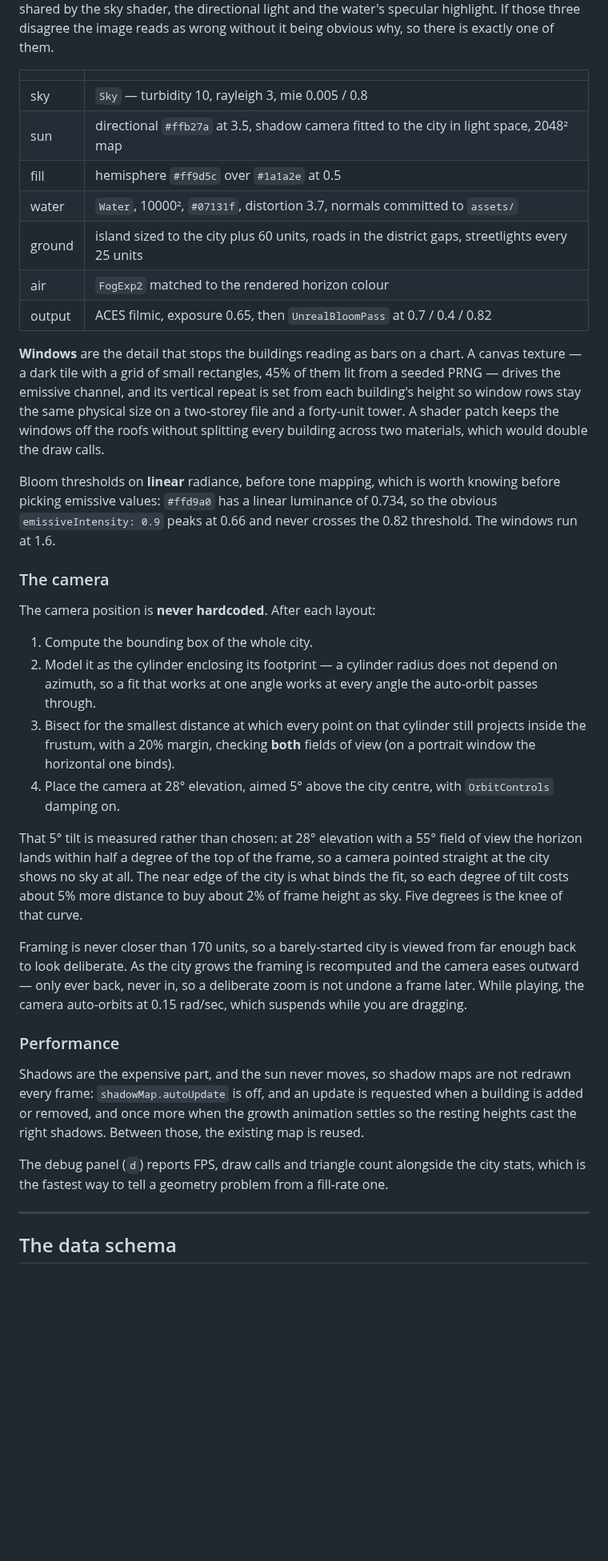
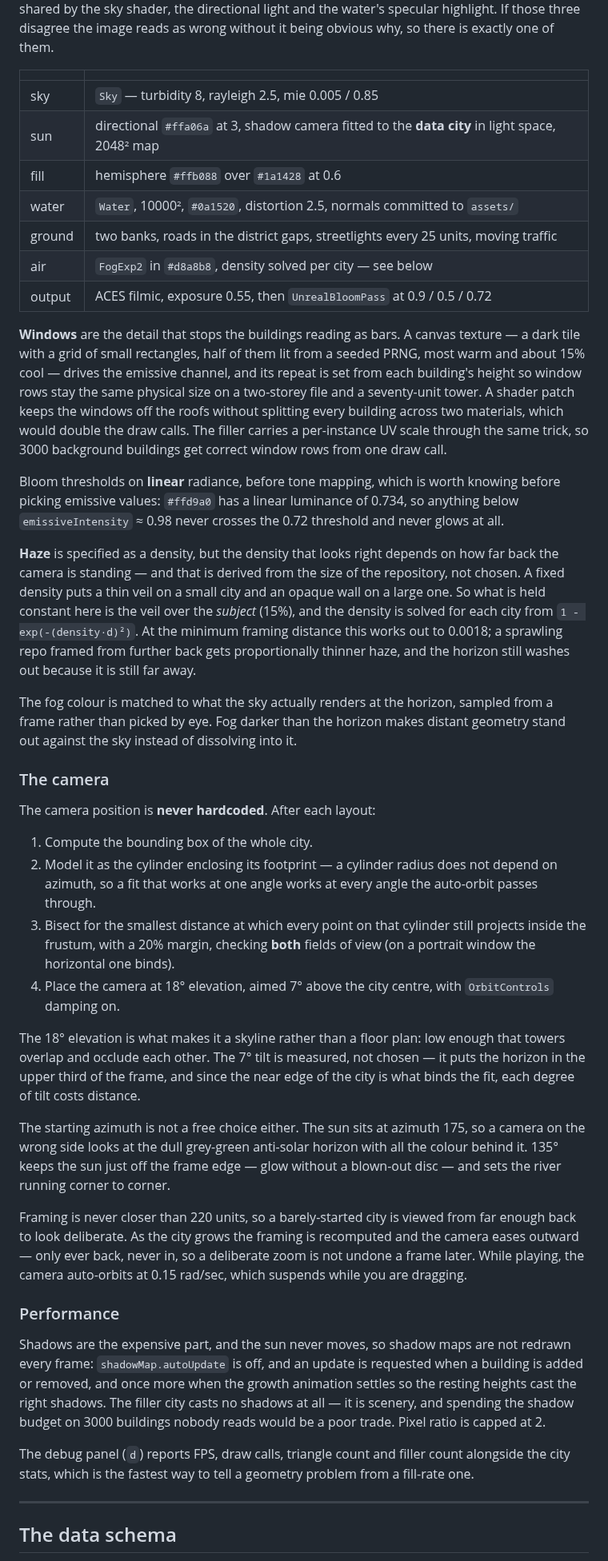
Before and after one commit to AyushChangedia/Git-City, a Markdown page: README.md, the part around one of its changes. Shown at 80% size. Drawn GitHub-style; blank space fills up the shorter version.

```diff
--- a/README.md
+++ b/README.md
@@ -86,26 +112,41 @@ being obvious why, so there is exactly one of them.
 
 | | |
 |---|---|
-| sky | `Sky` — turbidity 10, rayleigh 3, mie 0.005 / 0.8 |
-| sun | directional `#ffb27a` at 3.5, shadow camera fitted to the city in light space, 2048² map |
-| fill | hemisphere `#ff9d5c` over `#1a1a2e` at 0.5 |
-| water | `Water`, 10000², `#07131f`, distortion 3.7, normals committed to `assets/` |
-| ground | island sized to the city plus 60 units, roads in the district gaps, streetlights every 25 units |
-| air | `FogExp2` matched to the rendered horizon colour |
-| output | ACES filmic, exposure 0.65, then `UnrealBloomPass` at 0.7 / 0.4 / 0.82 |
+| sky | `Sky` — turbidity 8, rayleigh 2.5, mie 0.005 / 0.85 |
+| sun | directional `#ffa06a` at 3, shadow camera fitted to the **data city** in light space, 2048² map |
+| fill | hemisphere `#ffb088` over `#1a1428` at 0.6 |
+| water | `Water`, 10000², `#0a1520`, distortion 2.5, normals committed to `assets/` |
+| ground | two banks, roads in the district gaps, streetlights every 25 units, moving traffic |
+| air | `FogExp2` in `#d8a8b8`, density solved per city — see below |
+| output | ACES filmic, exposure 0.55, then `UnrealBloomPass` at 0.9 / 0.5 / 0.72 |
 
-**Windows** are the detail that stops the buildings reading as bars on a chart.
-A canvas texture — a dark tile with a grid of small rectangles, 45% of them lit
-from a seeded PRNG — drives the emissive channel, and its vertical repeat is set
-from each building's height so window rows stay the same physical size on a
-two-storey file and a forty-unit tower. A shader patch keeps the windows off the
-roofs without splitting every building across two materials, which would double
-the draw calls.
+**Windows** are the detail that stops the buildings reading as bars. A canvas
+texture — a dark tile with a grid of small rectangles, half of them lit from a
+seeded PRNG, most warm and about 15% cool — drives the emissive channel, and its
+repeat is set from each building's height so window rows stay the same physical
+size on a two-storey file and a seventy-unit tower. A shader patch keeps the
+windows off the roofs without splitting every building across two materials,
+which would double the draw calls. The filler carries a per-instance UV scale
+through the same trick, so 3000 background buildings get correct window rows
+from one draw call.
 
 Bloom thresholds on **linear** radiance, before tone mapping, which is worth
 knowing before picking emissive values: `#ffd9a0` has a linear luminance of
-0.734, so the obvious `emissiveIntensity: 0.9` peaks at 0.66 and never crosses
-the 0.82 threshold. The windows run at 1.6.
+0.734, so anything below `emissiveIntensity` ≈ 0.98 never crosses the 0.72
+threshold and never glows at all.
+
+**Haze** is specified as a density, but the density that looks right depends on
+how far back the camera is standing — and that is derived from the size of the
+repository, not chosen. A fixed density puts a thin veil on a small city and an
+opaque wall on a large one. So what is held constant here is the veil over the
+*subject* (15%), and the density is solved for each city from
+`1 - exp(-(density·d)²)`. At the minimum framing distance this works out to
+0.0018; a sprawling repo framed from further back gets proportionally thinner
+haze, and the horizon still washes out because it is still far away.
+
+The fog colour is matched to what the sky actually renders at the horizon,
+sampled from a frame rather than picked by eye. Fog darker than the horizon
+makes distant geometry stand out against the sky instead of dissolving into it.
 
 ### The camera
 
@@ -118,16 +159,20 @@ The camera position is **never hardcoded**. After each layout:
 3. Bisect for the smallest distance at which every point on that cylinder still
    projects inside the frustum, with a 20% margin, checking **both** fields of
    view (on a portrait window the horizontal one binds).
-4. Place the camera at 28° elevation, aimed 5° above the city centre, with
+4. Place the camera at 18° elevation, aimed 7° above the city centre, with
    `OrbitControls` damping on.
 
-That 5° tilt is measured rather than chosen: at 28° elevation with a 55° field
-of view the horizon lands within half a degree of the top of the frame, so a
-camera pointed straight at the city shows no sky at all. The near edge of the
-city is what binds the fit, so each degree of tilt costs about 5% more distance
-to buy about 2% of frame height as sky. Five degrees is the knee of that curve.
+The 18° elevation is what makes it a skyline rather than a floor plan: low
+enough that towers overlap and occlude each other. The 7° tilt is measured, not
+chosen — it puts the horizon in the upper third of the frame, and since the near
+edge of the city is what binds the fit, each degree of tilt costs distance.
 
-Framing is never closer than 170 units, so a barely-started city is viewed from
+The starting azimuth is not a free choice either. The sun sits at azimuth 175,
+so a camera on the wrong side looks at the dull grey-green anti-solar horizon
+with all the colour behind it. 135° keeps the sun just off the frame edge — glow
+without a blown-out disc — and sets the river running corner to corner.
+
+Framing is never closer than 220 units, so a barely-started city is viewed from
 far enough back to look deliberate. As the city grows the framing is recomputed
 and the camera eases outward — only ever back, never in, so a deliberate zoom is
 not undone a frame later. While playing, the camera auto-orbits at 0.15 rad/sec,
@@ -138,12 +183,13 @@ which suspends while you are dragging.
 Shadows are the expensive part, and the sun never moves, so shadow maps are not
 redrawn every frame: `shadowMap.autoUpdate` is off, and an update is requested
 when a building is added or removed, and once more when the growth animation
-settles so the resting heights cast the right shadows. Between those, the
-existing map is reused.
+settles so the resting heights cast the right shadows. The filler city casts no
+shadows at all — it is scenery, and spending the shadow budget on 3000 buildings
+nobody reads would be a poor trade. Pixel ratio is capped at 2.
 
-The debug panel (`d`) reports FPS, draw calls and triangle count alongside the
-city stats, which is the fastest way to tell a geometry problem from a fill-rate
-one.
+The debug panel (`d`) reports FPS, draw calls, triangle count and filler count
+alongside the city stats, which is the fastest way to tell a geometry problem
+from a fill-rate one.
 
 ---
 
```
Also changed, not shown: other parts of README.md (+59 -30 lines), docs/screenshot.png.
